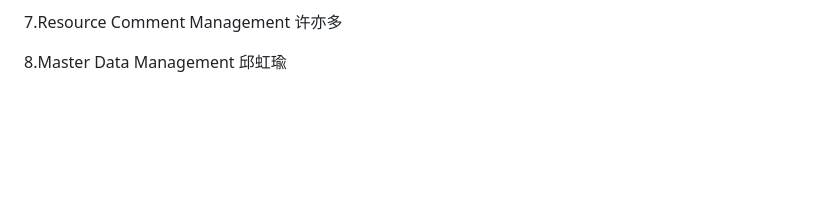
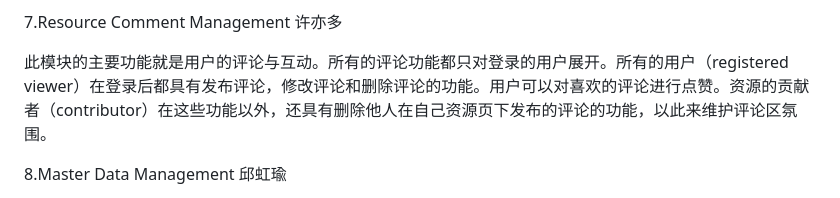
Before and after one commit to czx6365/CPT202_GroupProject, a Markdown page: README.md, the part around the change. Drawn GitHub-style; blank space fills up the shorter version.

Commit message:
Enhance README with user comment management details
Added a section on user comment management features for registered users, detailing functionalities like commenting, editing, deleting, and liking comments.

```diff
--- a/README.md
+++ b/README.md
@@ -28,6 +28,8 @@
 此模块主要面向未登录的公众访客（public vistor），帮助他们方便地发现和访问平台上已发布的社区文化遗产资源。该模块支持访客浏览资源列表、通过关键词（keywords）搜索相关内容，并利用分类（category）或标签（tag）进行筛选，从而在不知道资源准确标题的情况下也能快速找到感兴趣的信息。同时，系统还支持分页查看，用户可以分页浏览搜索结果和筛选结果，可以进行翻页操作，并且也可以进入资源详情页了解更完整的背景、元数据和相关材料，提高公众获取和探索文化遗产内容的效率与体验。
 
 7.Resource Comment Management 许亦多
+
+此模块的主要功能就是用户的评论与互动。所有的评论功能都只对登录的用户展开。所有的用户（registered viewer）在登录后都具有发布评论，修改评论和删除评论的功能。用户可以对喜欢的评论进行点赞。资源的贡献者（contributor）在这些功能以外，还具有删除他人在自己资源页下发布的评论的功能，以此来维护评论区氛围。
 
 8.Master Data Management 邱虹瑜
 
```
